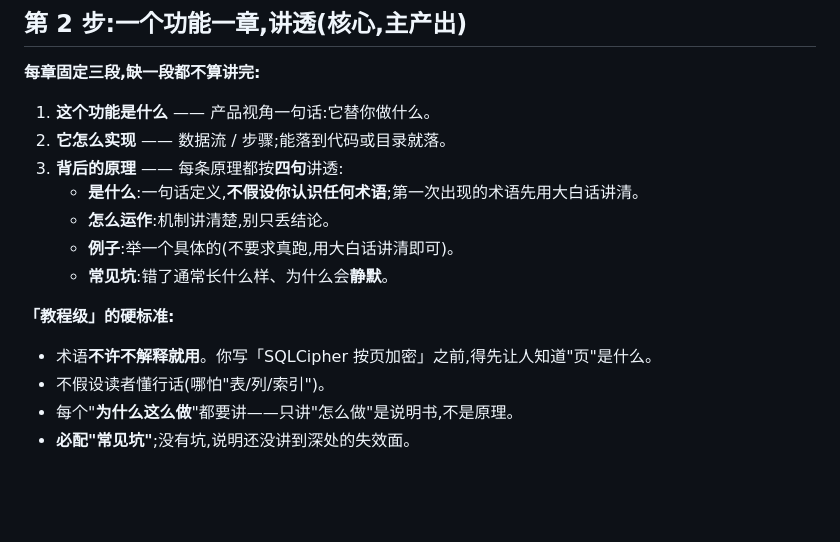
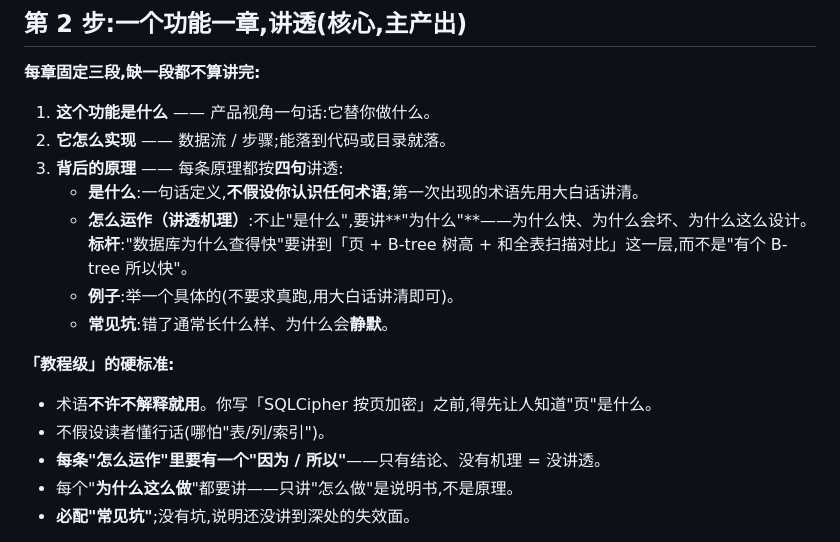
Before and after one commit to zhuobichen/zhaowen-skill, a Markdown page: principle-dissection/SKILL.md, the part around the change. Rendered like a GitHub page; blank space fills up the shorter version.

```diff
--- a/principle-dissection/SKILL.md
+++ b/principle-dissection/SKILL.md
@@ -57,7 +57,7 @@ description: 把你自己刚做完的产物(代码/系统/流程/AI 帮你搭的
 2. **它怎么实现** —— 数据流 / 步骤;能落到代码或目录就落。
 3. **背后的原理** —— 每条原理都按**四句**讲透:
    - **是什么**:一句话定义,**不假设你认识任何术语**;第一次出现的术语先用大白话讲清。
-   - **怎么运作**:机制讲清楚,别只丢结论。
+   - **怎么运作（讲透机理）**:不止"是什么",要讲**"为什么"**——为什么快、为什么会坏、为什么这么设计。**标杆**:"数据库为什么查得快"要讲到「页 + B-tree 树高 + 和全表扫描对比」这一层,而不是"有个 B-tree 所以快"。
    - **例子**:举一个具体的(不要求真跑,用大白话讲清即可)。
    - **常见坑**:错了通常长什么样、为什么会**静默**。
 
@@ -65,6 +65,7 @@ description: 把你自己刚做完的产物(代码/系统/流程/AI 帮你搭的
 
 - 术语**不许不解释就用**。你写「SQLCipher 按页加密」之前,得先让人知道"页"是什么。
 - 不假设读者懂行话(哪怕"表/列/索引")。
+- **每条"怎么运作"里要有一个"因为 / 所以"**——只有结论、没有机理 = 没讲透。
 - 每个"**为什么这么做**"都要讲——只讲"怎么做"是说明书,不是原理。
 - **必配"常见坑"**;没有坑,说明还没讲到深处的失效面。
 
```
Also changed, not shown: README.md (+1 -1 lines).
